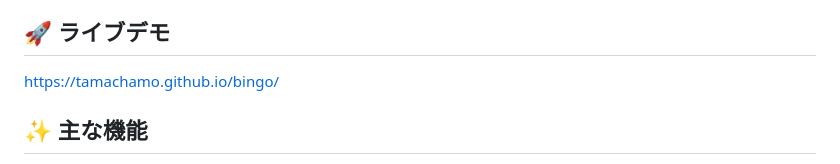
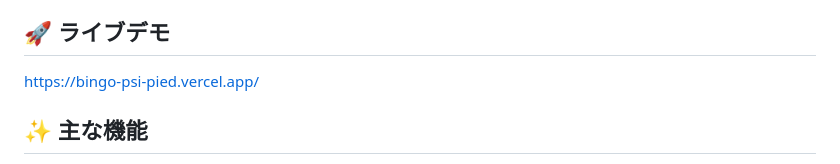
Before and after one commit to Tamachamo/bingo, a Markdown page: README.md, the part around the change. Drawn GitHub-style.

Commit message:
README.md の更新

```diff
--- a/README.md
+++ b/README.md
@@ -4,7 +4,7 @@
 **Supabase Realtime** をバックエンドに採用することで、モバイル回線（4G/5G）や公共Wi-Fi環境下でも、極めて高い接続安定性を実現しました。
 
 ## 🚀 ライブデモ
-https://tamachamo.github.io/bingo/
+https://bingo-psi-pied.vercel.app/
 
 ## ✨ 主な機能
 
```
